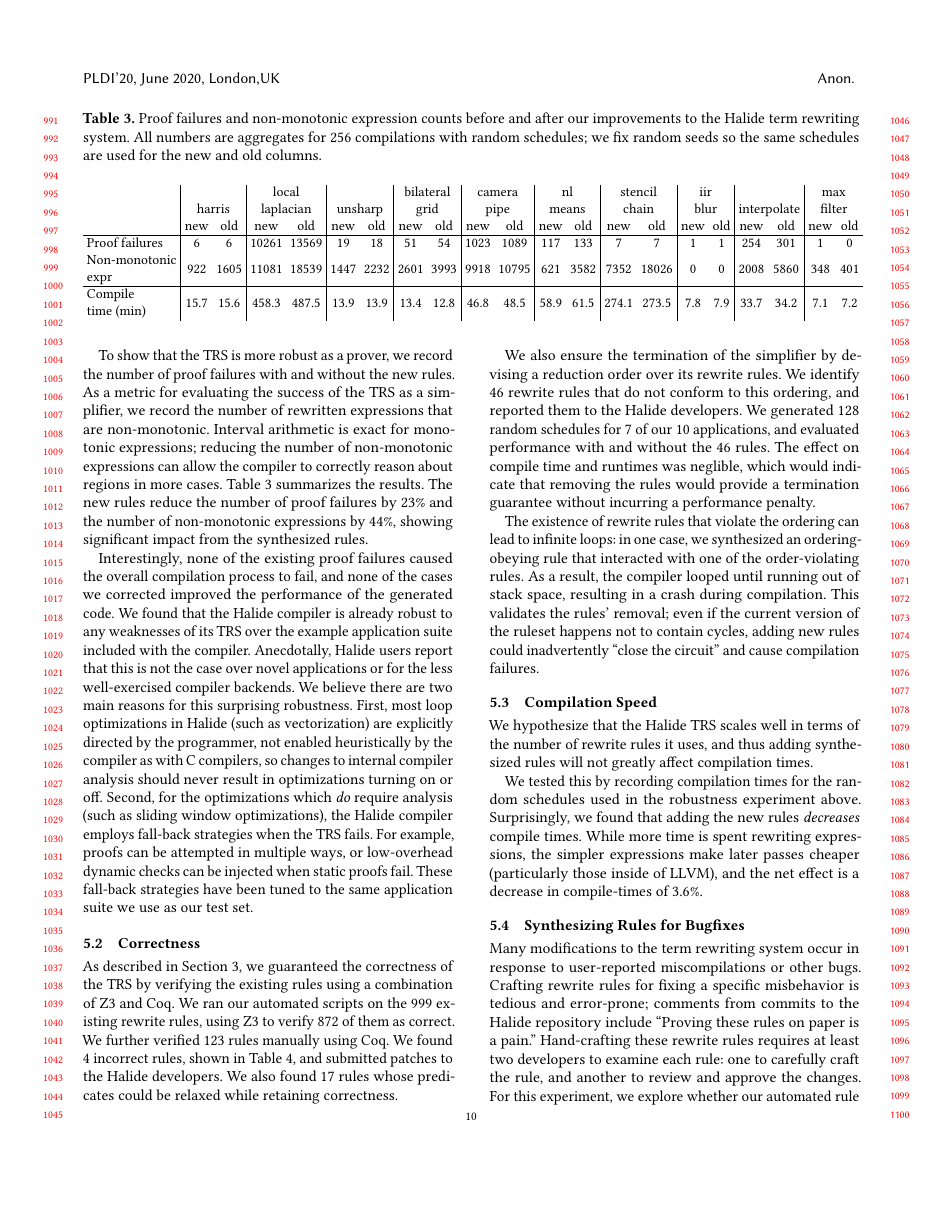
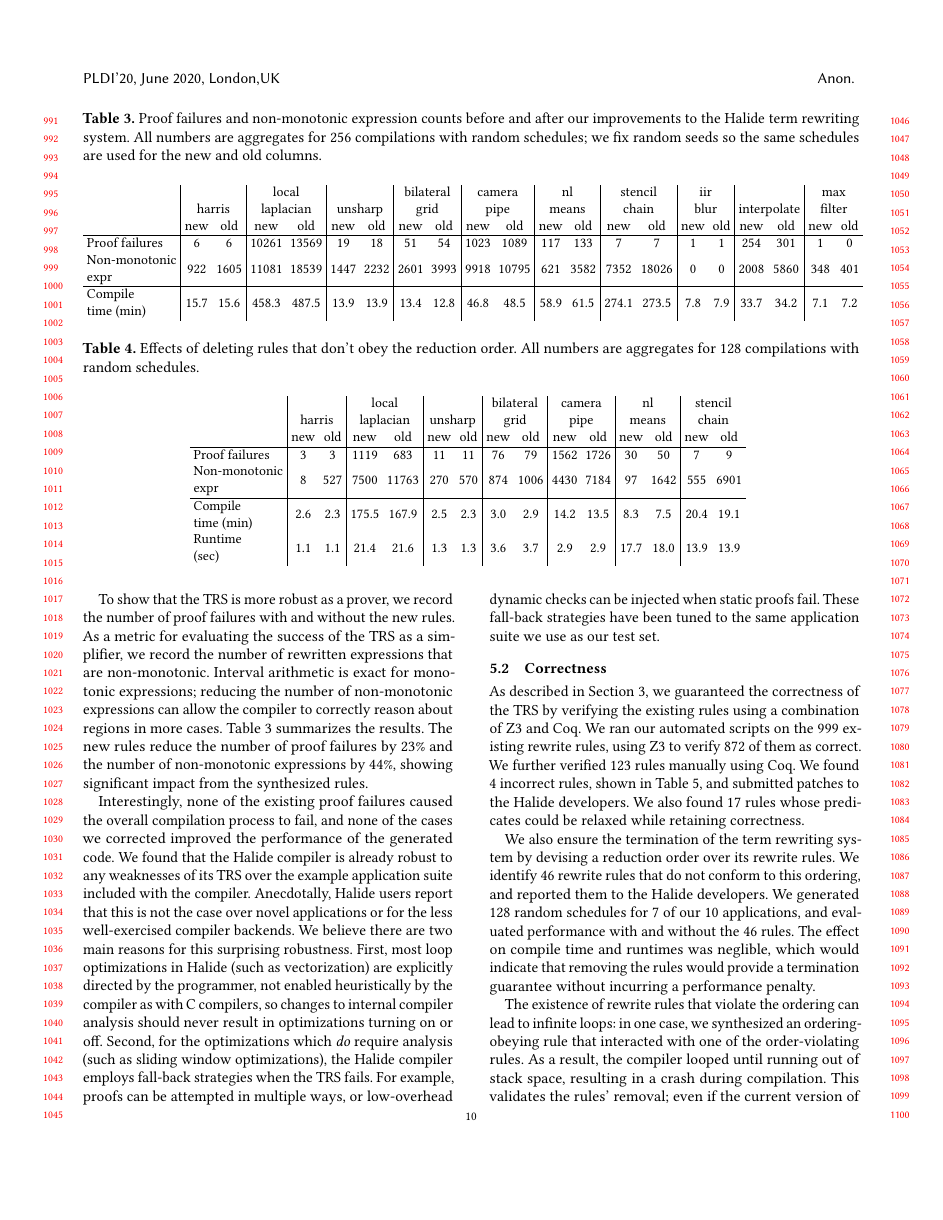
Before and after one commit to jn80842/synthsimplifierpaper, a LaTeX paper (main.tex): page 10 of 14. Compiled offline with pdfLaTeX.

Commit message:
Simplifier -> TRS/rewriter/etc

```diff
--- a/main.tex
+++ b/main.tex
@@ -1118,12 +1118,12 @@ that the original term rewriting system could not transform.  Table~\ref{tab:sam
   \input{data/simplifierfailures.tex}
 \end{table*}
 
-%\begin{table*}[!ht]
-%  \caption{Effects of deleting rules that don't obey the reduction order. All numbers are aggregates for 128 compilations with random %schedules.}
-%  \label{tab:orderingdeletions}
-%  \small
-%  \input{data/orderingdeletions.tex}
-%\end{table*}
+\begin{table*}[!ht]
+ \caption{Effects of deleting rules that don't obey the reduction order. All numbers are aggregates for 128 compilations with random schedules.}
+ \label{tab:orderingdeletions}
+ \small
+ \input{data/orderingdeletions.tex}
+\end{table*}
 
 Our hypothesis is that adding newly synthesized rules to the Halide
 term rewriting system increases the set of expressions it can simplify. Since the
@@ -1171,7 +1171,7 @@ and submitted patches to the Halide developers. We also found
 \NumPredicatesRelaxed rules whose predicates could be relaxed while retaining
 correctness.
 
-We also ensure the termination of the simplifier by devising a reduction order
+We also ensure the termination of the term rewriting system by devising a reduction order
 over its rewrite rules. We identify \NumOrderingProblems rewrite rules that do
 not conform to this ordering, and reported them to the Halide developers. We
 generated 128 random schedules for 7 of our \NumApps applications, and evaluated
```
Also changed, not shown: main.tex (14 more changed lines).
